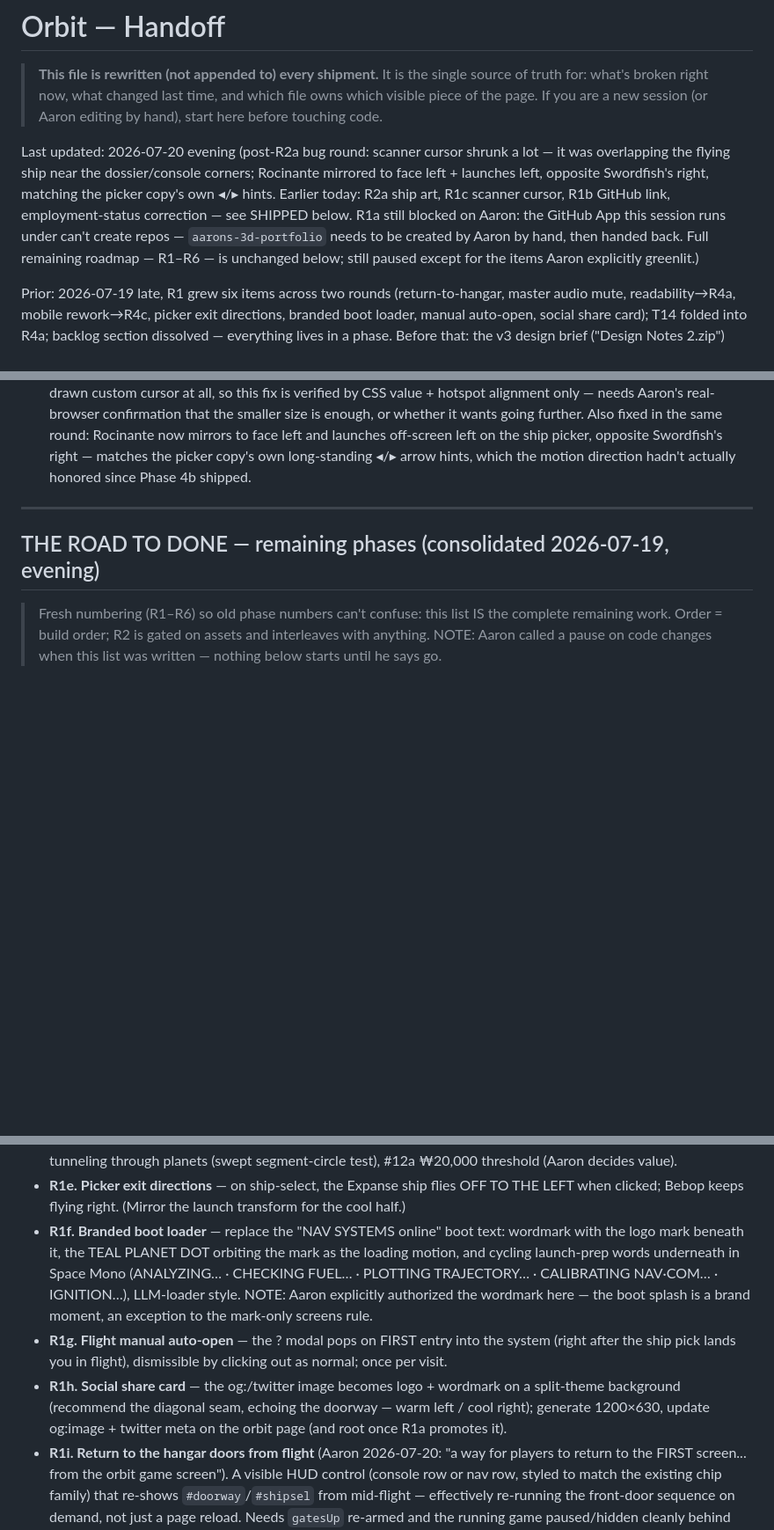
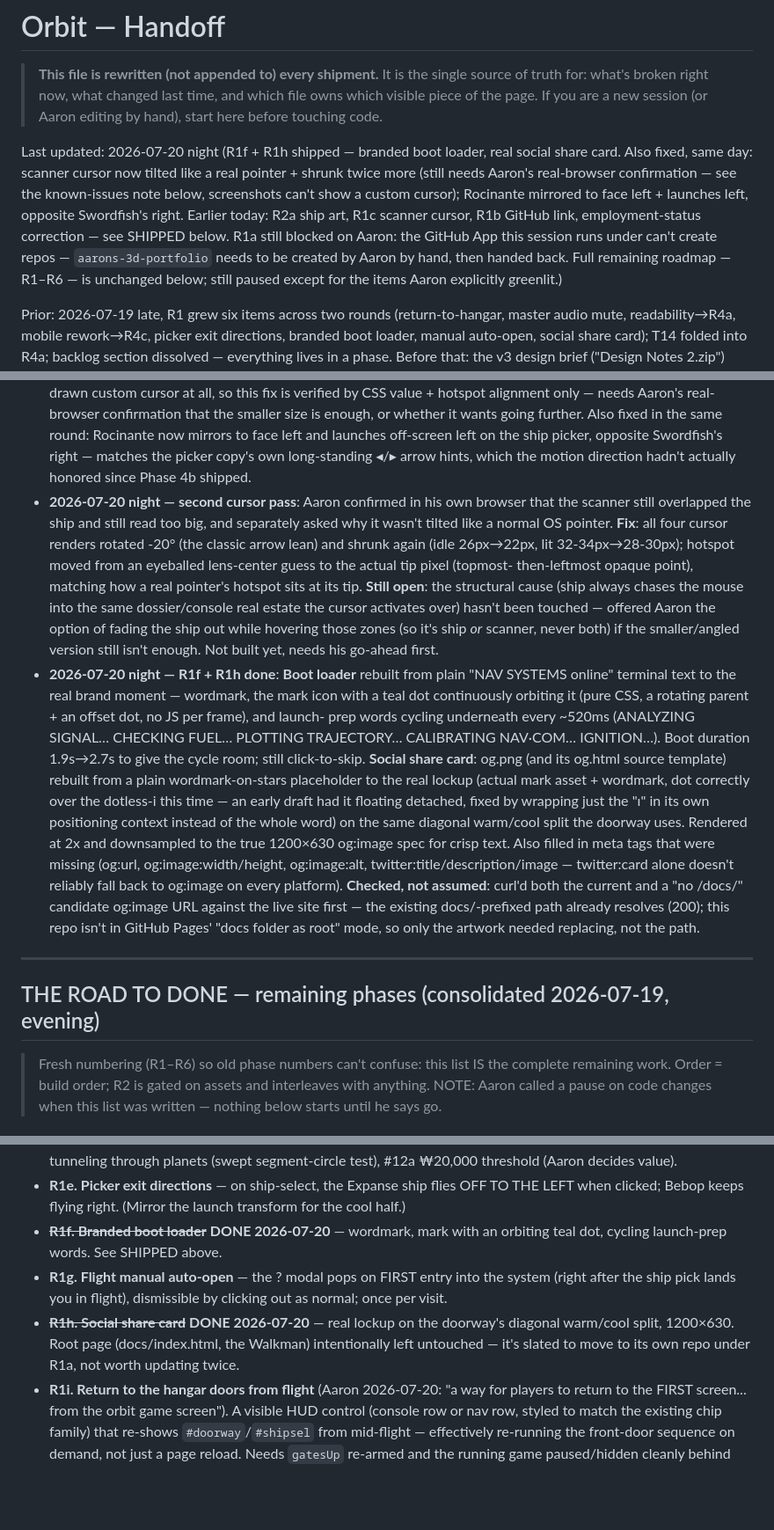
Before and after one commit to aselkridge/aarons-portfolio, a Markdown page: docs/orbit/HANDOFF.md, 3 parts joined by grey strips. Shown at 88% size. Rendered like a GitHub page; blank space fills up the shorter version.

Commit message:
docs: log R1f + R1h shipped, second cursor pass, tilt+shrink fix
Records the branded boot loader and real social share card as done,
plus the cursor tilt/shrink round and the still-open structural
question (fade the ship near real HUD zones) pending Aaron's go-ahead.

```diff
--- a/docs/orbit/HANDOFF.md
+++ b/docs/orbit/HANDOFF.md
@@ -5,15 +5,17 @@
 > which file owns which visible piece of the page. If you are a new session
 > (or Aaron editing by hand), start here before touching code.
 
-Last updated: 2026-07-20 evening (post-R2a bug round: scanner cursor shrunk a
-lot — it was overlapping the flying ship near the dossier/console corners;
-Rocinante mirrored to face left + launches left, opposite Swordfish's right,
-matching the picker copy's own ◂/▸ hints. Earlier today: R2a ship art, R1c
-scanner cursor, R1b GitHub link, employment-status correction — see SHIPPED
-below. R1a still blocked on Aaron: the GitHub App this session runs under
-can't create repos — `aarons-3d-portfolio` needs to be created by Aaron by
-hand, then handed back. Full remaining roadmap — R1–R6 — is unchanged below;
-still paused except for the items Aaron explicitly greenlit.)
+Last updated: 2026-07-20 night (R1f + R1h shipped — branded boot loader,
+real social share card. Also fixed, same day: scanner cursor now tilted
+like a real pointer + shrunk twice more (still needs Aaron's real-browser
+confirmation — see the known-issues note below, screenshots can't show a
+custom cursor); Rocinante mirrored to face left + launches left, opposite
+Swordfish's right. Earlier today: R2a ship art, R1c scanner cursor, R1b
+GitHub link, employment-status correction — see SHIPPED below. R1a still
+blocked on Aaron: the GitHub App this session runs under can't create
+repos — `aarons-3d-portfolio` needs to be created by Aaron by hand, then
+handed back. Full remaining roadmap — R1–R6 — is unchanged below; still
+paused except for the items Aaron explicitly greenlit.)
 
 Prior: 2026-07-19 late, R1 grew six items across two rounds (return-to-hangar,
 master audio mute, readability→R4a, mobile rework→R4c, picker exit
@@ -172,6 +174,40 @@ instruction — do not batch-fix these without his go-ahead on each.
   launches off-screen left on the ship picker, opposite Swordfish's right
   — matches the picker copy's own long-standing ◂/▸ arrow hints, which the
   motion direction hadn't actually honored since Phase 4b shipped.
+- **2026-07-20 night — second cursor pass**: Aaron confirmed in his own
+  browser that the scanner still overlapped the ship and still read too
+  big, and separately asked why it wasn't tilted like a normal OS pointer.
+  **Fix**: all four cursor renders rotated -20° (the classic arrow lean)
+  and shrunk again (idle 26px→22px, lit 32-34px→28-30px); hotspot moved
+  from an eyeballed lens-center guess to the actual tip pixel (topmost-
+  then-leftmost opaque point), matching how a real pointer's hotspot
+  sits at its tip. **Still open**: the structural cause (ship always
+  chases the mouse into the same dossier/console real estate the cursor
+  activates over) hasn't been touched — offered Aaron the option of
+  fading the ship out while hovering those zones (so it's ship *or*
+  scanner, never both) if the smaller/angled version still isn't enough.
+  Not built yet, needs his go-ahead first.
+- **2026-07-20 night — R1f + R1h done**: **Boot loader** rebuilt from
+  plain "NAV SYSTEMS online" terminal text to the real brand moment —
+  wordmark, the mark icon with a teal dot continuously orbiting it (pure
+  CSS, a rotating parent + an offset dot, no JS per frame), and launch-
+  prep words cycling underneath every ~520ms (ANALYZING SIGNAL… CHECKING
+  FUEL… PLOTTING TRAJECTORY… CALIBRATING NAV·COM… IGNITION…). Boot
+  duration 1.9s→2.7s to give the cycle room; still click-to-skip.
+  **Social share card**: og.png (and its og.html source template) rebuilt
+  from a plain wordmark-on-stars placeholder to the real lockup (actual
+  mark asset + wordmark, dot correctly over the dotless-i this time — an
+  early draft had it floating detached, fixed by wrapping just the "ı" in
+  its own positioning context instead of the whole word) on the same
+  diagonal warm/cool split the doorway uses. Rendered at 2x and
+  downsampled to the true 1200×630 og:image spec for crisp text. Also
+  filled in meta tags that were missing (og:url, og:image:width/height,
+  og:image:alt, twitter:title/description/image — twitter:card alone
+  doesn't reliably fall back to og:image on every platform). **Checked,
+  not assumed**: curl'd both the current and a "no /docs/" candidate
+  og:image URL against the live site first — the existing docs/-prefixed
+  path already resolves (200); this repo isn't in GitHub Pages' "docs
+  folder as root" mode, so only the artwork needed replacing, not the path.
 
 ---
 
@@ -207,21 +243,15 @@ instruction — do not batch-fix these without his go-ahead on each.
 - **R1e. Picker exit directions** — on ship-select, the Expanse ship flies
   OFF TO THE LEFT when clicked; Bebop keeps flying right. (Mirror the
   launch transform for the cool half.)
-- **R1f. Branded boot loader** — replace the "NAV SYSTEMS online" boot text:
-  wordmark with the logo mark beneath it, the TEAL PLANET DOT orbiting the
-  mark as the loading motion, and cycling launch-prep words underneath in
-  Space Mono (ANALYZING… · CHECKING FUEL… · PLOTTING TRAJECTORY… ·
-  CALIBRATING NAV·COM… · IGNITION…), LLM-loader style. NOTE: Aaron
-  explicitly authorized the wordmark here — the boot splash is a brand
-  moment, an exception to the mark-only screens rule.
+- ~~**R1f. Branded boot loader**~~ **DONE 2026-07-20** — wordmark, mark with
+  an orbiting teal dot, cycling launch-prep words. See SHIPPED above.
 - **R1g. Flight manual auto-open** — the ? modal pops on FIRST entry into
   the system (right after the ship pick lands you in flight), dismissible
   by clicking out as normal; once per visit.
-- **R1h. Social share card** — the og:/twitter image becomes logo +
-  wordmark on a split-theme background (recommend the diagonal seam,
-  echoing the doorway — warm left / cool right); generate 1200×630,
-  update og:image + twitter meta on the orbit page (and root once R1a
-  promotes it).
+- ~~**R1h. Social share card**~~ **DONE 2026-07-20** — real lockup on the
+  doorway's diagonal warm/cool split, 1200×630. Root page (docs/index.html,
+  the Walkman) intentionally left untouched — it's slated to move to its
+  own repo under R1a, not worth updating twice.
 - **R1i. Return to the hangar doors from flight** (Aaron 2026-07-20: "a way
   for players to return to the FIRST screen... from the orbit game
   screen"). A visible HUD control (console row or nav row, styled to match
```
